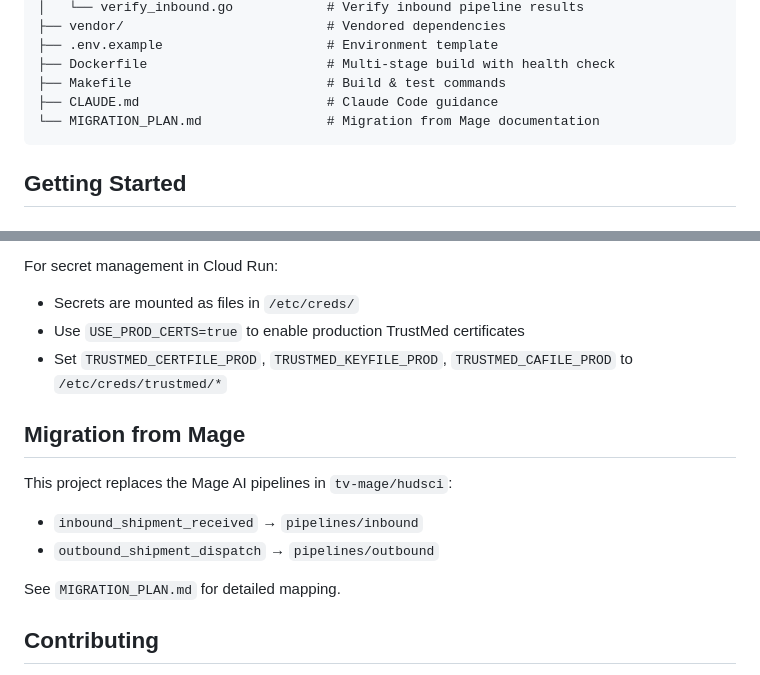
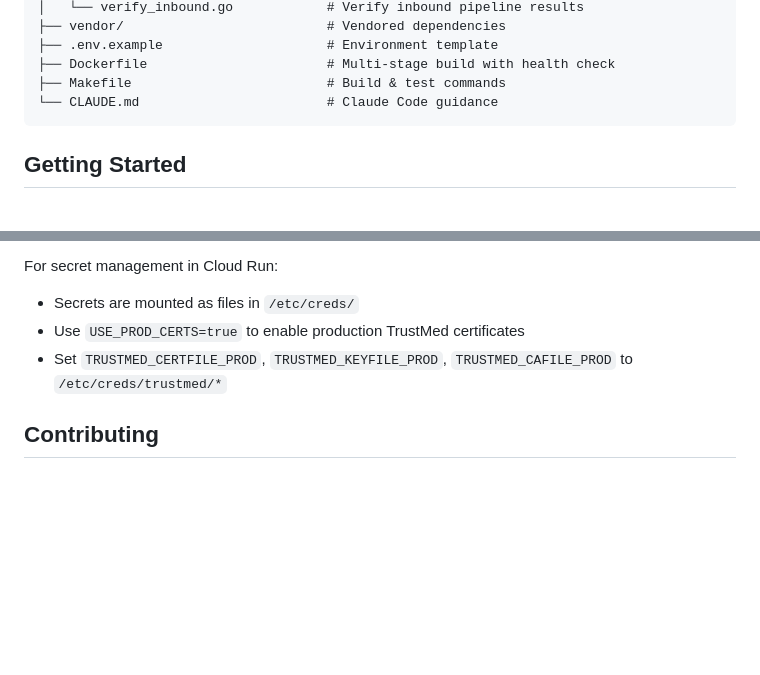
Before and after one commit to trackvision/tv-pipelines-hudsci, a Markdown page: README.md, 2 parts joined by grey strips. Drawn GitHub-style; blank space fills up the shorter version.

````diff
--- a/README.md
+++ b/README.md
@@ -55,8 +55,7 @@ tv-pipelines-hudsci/
 ├── .env.example                     # Environment template
 ├── Dockerfile                       # Multi-stage build with health check
 ├── Makefile                         # Build & test commands
-├── CLAUDE.md                        # Claude Code guidance
-└── MIGRATION_PLAN.md                # Migration from Mage documentation
+└── CLAUDE.md                        # Claude Code guidance
 ```
 
 ## Getting Started
@@ -321,15 +320,6 @@ For secret management in Cloud Run:
 - Use `USE_PROD_CERTS=true` to enable production TrustMed certificates
 - Set `TRUSTMED_CERTFILE_PROD`, `TRUSTMED_KEYFILE_PROD`, `TRUSTMED_CAFILE_PROD` to `/etc/creds/trustmed/*`
 
-## Migration from Mage
-
-This project replaces the Mage AI pipelines in `tv-mage/hudsci`:
-
-- `inbound_shipment_received` → `pipelines/inbound`
-- `outbound_shipment_dispatch` → `pipelines/outbound`
-
-See `MIGRATION_PLAN.md` for detailed mapping.
-
 ## Contributing
 
 1. Create feature branch
````
Also changed, not shown: CLAUDE.md (+1 -12 lines).
